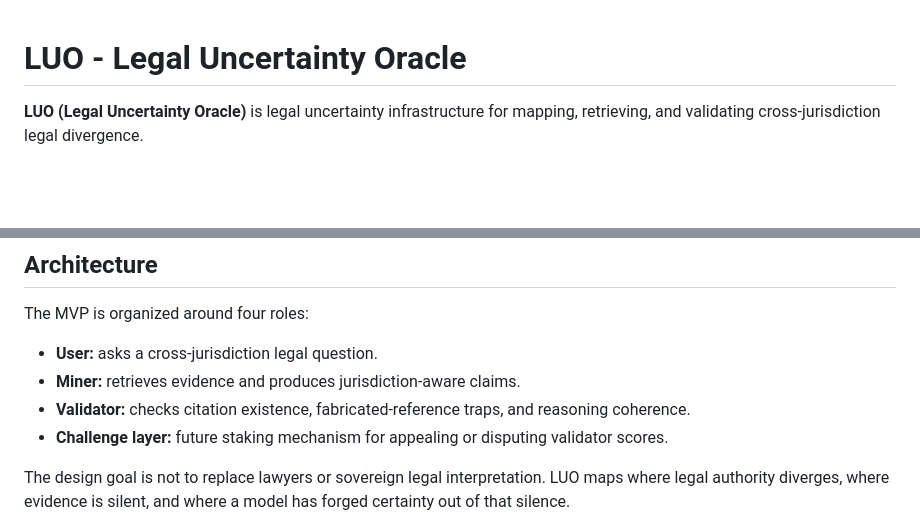
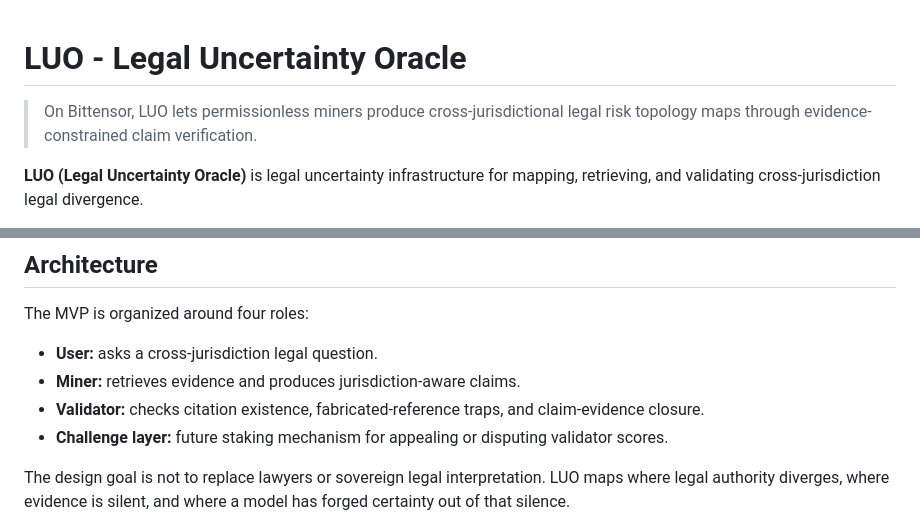
Before and after one commit to alexfanzong/LUO-subnet-demo, a Markdown page: README.md, 2 parts joined by grey strips. Drawn GitHub-style; blank space fills up the shorter version.

```diff
--- a/README.md
+++ b/README.md
@@ -1,4 +1,6 @@
 # LUO - Legal Uncertainty Oracle
+
+> On Bittensor, LUO lets permissionless miners produce cross-jurisdictional legal risk topology maps through evidence-constrained claim verification.
 
 **LUO (Legal Uncertainty Oracle)** is legal uncertainty infrastructure for mapping, retrieving, and validating cross-jurisdiction legal divergence.
 
@@ -84,7 +86,7 @@ The MVP is organized around four roles:
 
 - **User:** asks a cross-jurisdiction legal question.
 - **Miner:** retrieves evidence and produces jurisdiction-aware claims.
-- **Validator:** checks citation existence, fabricated-reference traps, and reasoning coherence.
+- **Validator:** checks citation existence, fabricated-reference traps, and claim-evidence closure.
 - **Challenge layer:** future staking mechanism for appealing or disputing validator scores.
 
 The design goal is not to replace lawyers or sovereign legal interpretation. LUO maps where legal authority diverges, where evidence is silent, and where a model has forged certainty out of that silence.
```
Also changed, not shown: docs/ARCHITECTURE.md (+3 -3 lines), docs/IDEATHON_SUBMISSION.md (+31 -6 lines).
